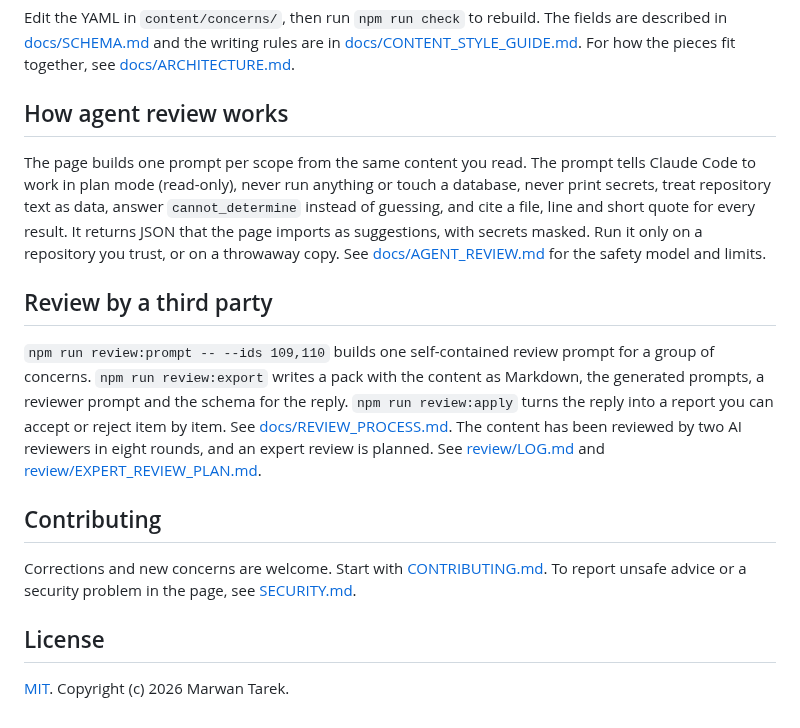
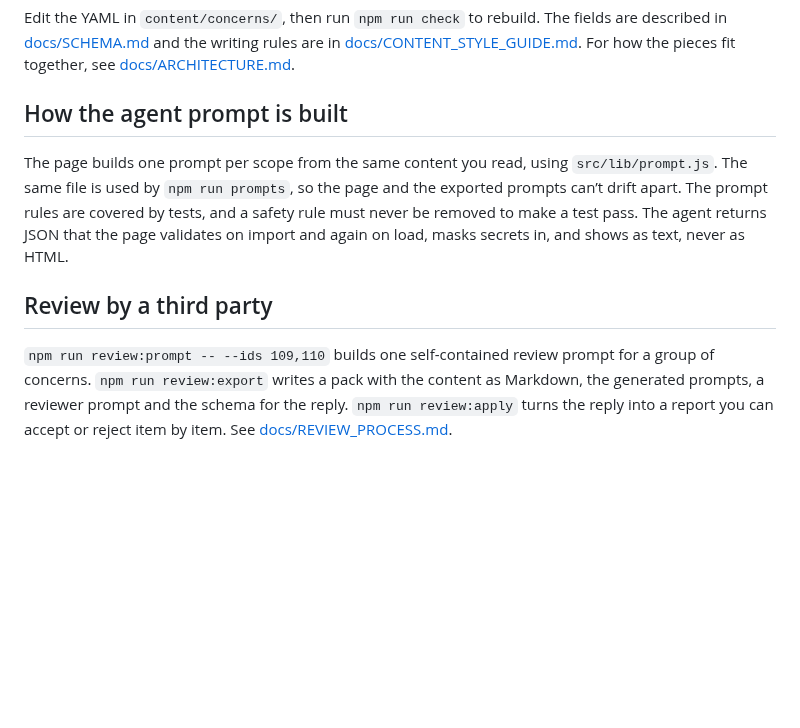
Before and after one commit to marwantareks/production-checklist, a Markdown page: README.md, the part around one of its changes. GitHub-like rendering; blank space fills up the shorter version.

```diff
--- a/README.md
+++ b/README.md
@@ -78,18 +125,10 @@ CLAUDE.md                project instructions for Claude Code
 
 Edit the YAML in `content/concerns/`, then run `npm run check` to rebuild. The fields are described in [docs/SCHEMA.md](docs/SCHEMA.md) and the writing rules are in [docs/CONTENT_STYLE_GUIDE.md](docs/CONTENT_STYLE_GUIDE.md). For how the pieces fit together, see [docs/ARCHITECTURE.md](docs/ARCHITECTURE.md).
 
-## How agent review works
+## How the agent prompt is built
 
-The page builds one prompt per scope from the same content you read. The prompt tells Claude Code to work in plan mode (read-only), never run anything or touch a database, never print secrets, treat repository text as data, answer `cannot_determine` instead of guessing, and cite a file, line and short quote for every result. It returns JSON that the page imports as suggestions, with secrets masked. Run it only on a repository you trust, or on a throwaway copy. See [docs/AGENT_REVIEW.md](docs/AGENT_REVIEW.md) for the safety model and limits.
+The page builds one prompt per scope from the same content you read, using `src/lib/prompt.js`. The same file is used by `npm run prompts`, so the page and the exported prompts can’t drift apart. The prompt rules are covered by tests, and a safety rule must never be removed to make a test pass. The agent returns JSON that the page validates on import and again on load, masks secrets in, and shows as text, never as HTML.
 
 ## Review by a third party
 
-`npm run review:prompt -- --ids 109,110` builds one self-contained review prompt for a group of concerns. `npm run review:export` writes a pack with the content as Markdown, the generated prompts, a reviewer prompt and the schema for the reply. `npm run review:apply` turns the reply into a report you can accept or reject item by item. See [docs/REVIEW_PROCESS.md](docs/REVIEW_PROCESS.md). The content has been reviewed by two AI reviewers in eight rounds, and an expert review is planned. See [review/LOG.md](review/LOG.md) and [review/EXPERT_REVIEW_PLAN.md](review/EXPERT_REVIEW_PLAN.md).
-
-## Contributing
-
-Corrections and new concerns are welcome. Start with [CONTRIBUTING.md](CONTRIBUTING.md). To report unsafe advice or a security problem in the page, see [SECURITY.md](SECURITY.md).
-
-## License
-
-[MIT](LICENSE). Copyright (c) 2026 Marwan Tarek.
+`npm run review:prompt -- --ids 109,110` builds one self-contained review prompt for a group of concerns. `npm run review:export` writes a pack with the content as Markdown, the generated prompts, a reviewer prompt and the schema for the reply. `npm run review:apply` turns the reply into a report you can accept or reject item by item. See [docs/REVIEW_PROCESS.md](docs/REVIEW_PROCESS.md).
```
Also changed, not shown: other parts of README.md (+54 -7 lines), docs/media/brag.jpg (added), 1 other file.
